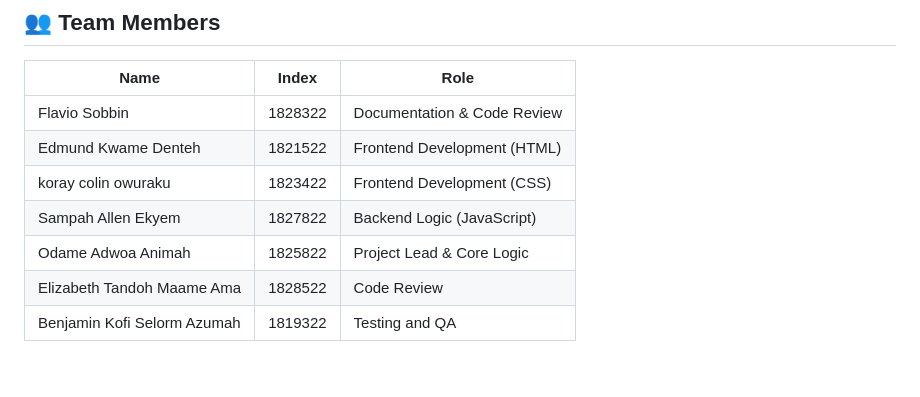
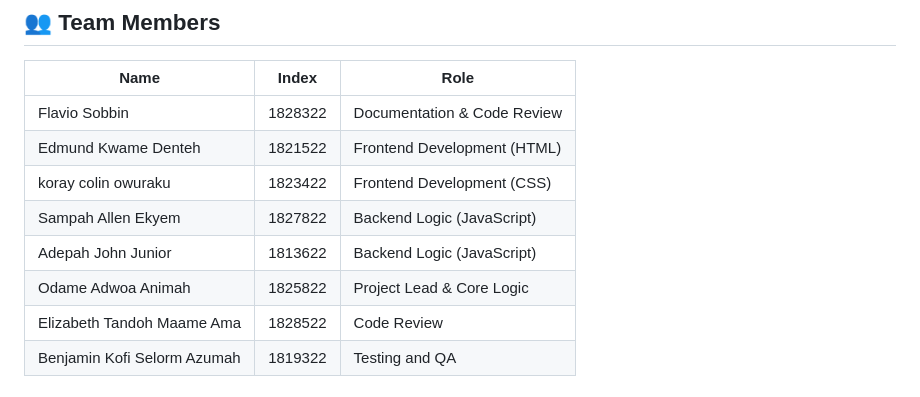
Before and after one commit to MrRyt247/Contact-Manager-App, a Markdown page: README.md, the part around the change. GitHub-like rendering.

```diff
--- a/README.md
+++ b/README.md
@@ -160,7 +160,8 @@ contact-manager-web/
 | Edmund Kwame Denteh        | 1821522 | Frontend Development (HTML)     |
 | koray colin owuraku        | 1823422 | Frontend Development (CSS)      |
 | Sampah Allen Ekyem         | 1827822 | Backend Logic (JavaScript)      |
-| Odame Adwoa Animah         |  1825822| Project Lead & Core Logic       |
+| Adepah John Junior         | 1813622 | Backend Logic (JavaScript)      |
+| Odame Adwoa Animah         | 1825822 | Project Lead & Core Logic       |
 | Elizabeth Tandoh Maame Ama | 1828522 | Code Review                     |
 | Benjamin Kofi Selorm Azumah| 1819322 | Testing and QA                  |
 
```
